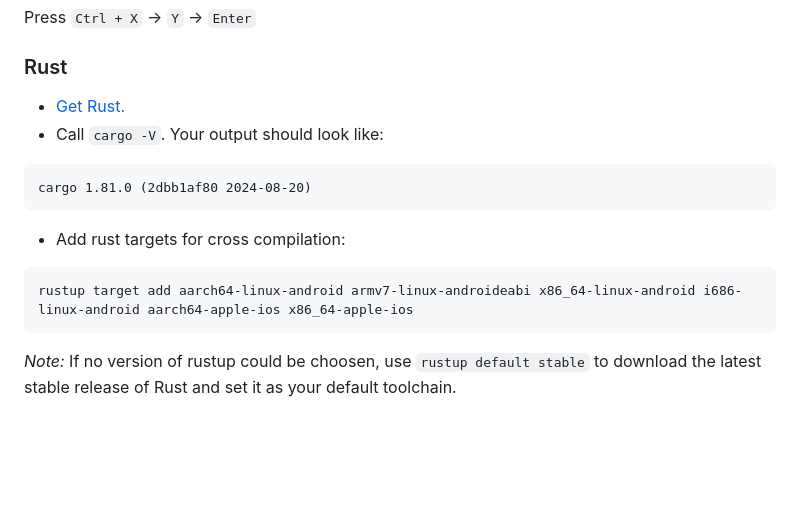
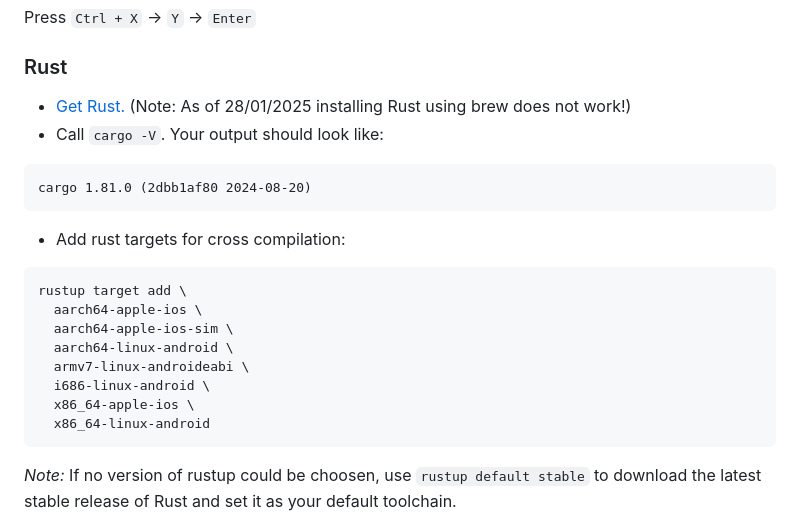
Before and after one commit to hfmnuernberg/TIO, a Markdown page: README.md, the part around the change. GitHub-like rendering; blank space fills up the shorter version.

Commit message:
dox: TIO-43: update documentation for app setup

````diff
--- a/README.md
+++ b/README.md
@@ -109,7 +109,7 @@ Press `Ctrl + X` → `Y` → `Enter`
 
 ### Rust
 
--   [Get Rust.](https://www.rust-lang.org/tools/install)
+-   [Get Rust.](https://www.rust-lang.org/tools/install) (Note: As of 28/01/2025 installing Rust using brew does not work!)
 -   Call `cargo -V`. Your output should look like:
 
 ```
@@ -119,7 +119,14 @@ cargo 1.81.0 (2dbb1af80 2024-08-20)
 -   Add rust targets for cross compilation:
 
 ```
-rustup target add aarch64-linux-android armv7-linux-androideabi x86_64-linux-android i686-linux-android aarch64-apple-ios x86_64-apple-ios
+rustup target add \
+  aarch64-apple-ios \
+  aarch64-apple-ios-sim \
+  aarch64-linux-android \
+  armv7-linux-androideabi \
+  i686-linux-android \
+  x86_64-apple-ios \
+  x86_64-linux-android
 ```
 _Note:_ If no version of rustup could be choosen, use `rustup default stable` to download the latest stable release of Rust and set it as your default toolchain.
 
````
